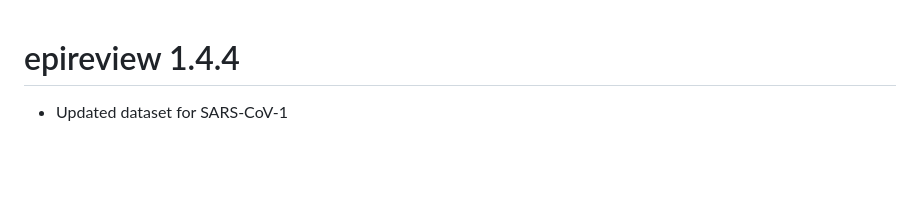
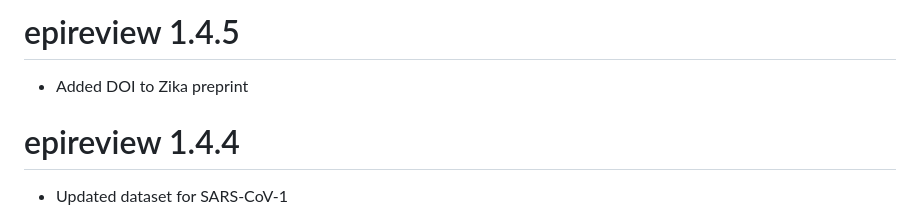
Before and after one commit to mrc-ide/epireview, a Markdown page: NEWS.md, the part around the change. Drawn GitHub-style; blank space fills up the shorter version.

Commit message:
added description to news

```diff
--- a/NEWS.md
+++ b/NEWS.md
@@ -1,3 +1,6 @@
+# epireview 1.4.5
+* Added DOI to Zika preprint
+
 # epireview 1.4.4
 
 * Updated dataset for SARS-CoV-1
```
